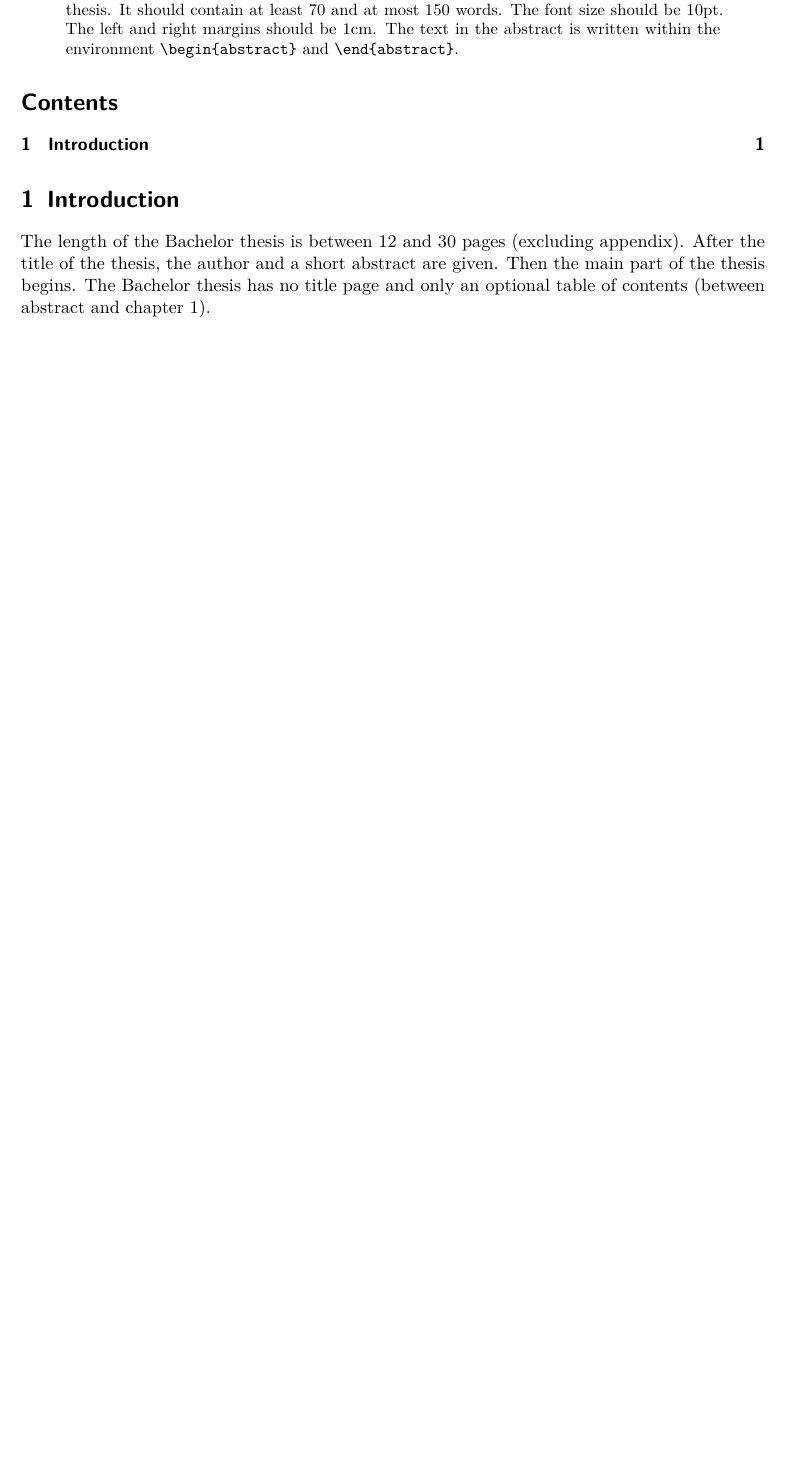
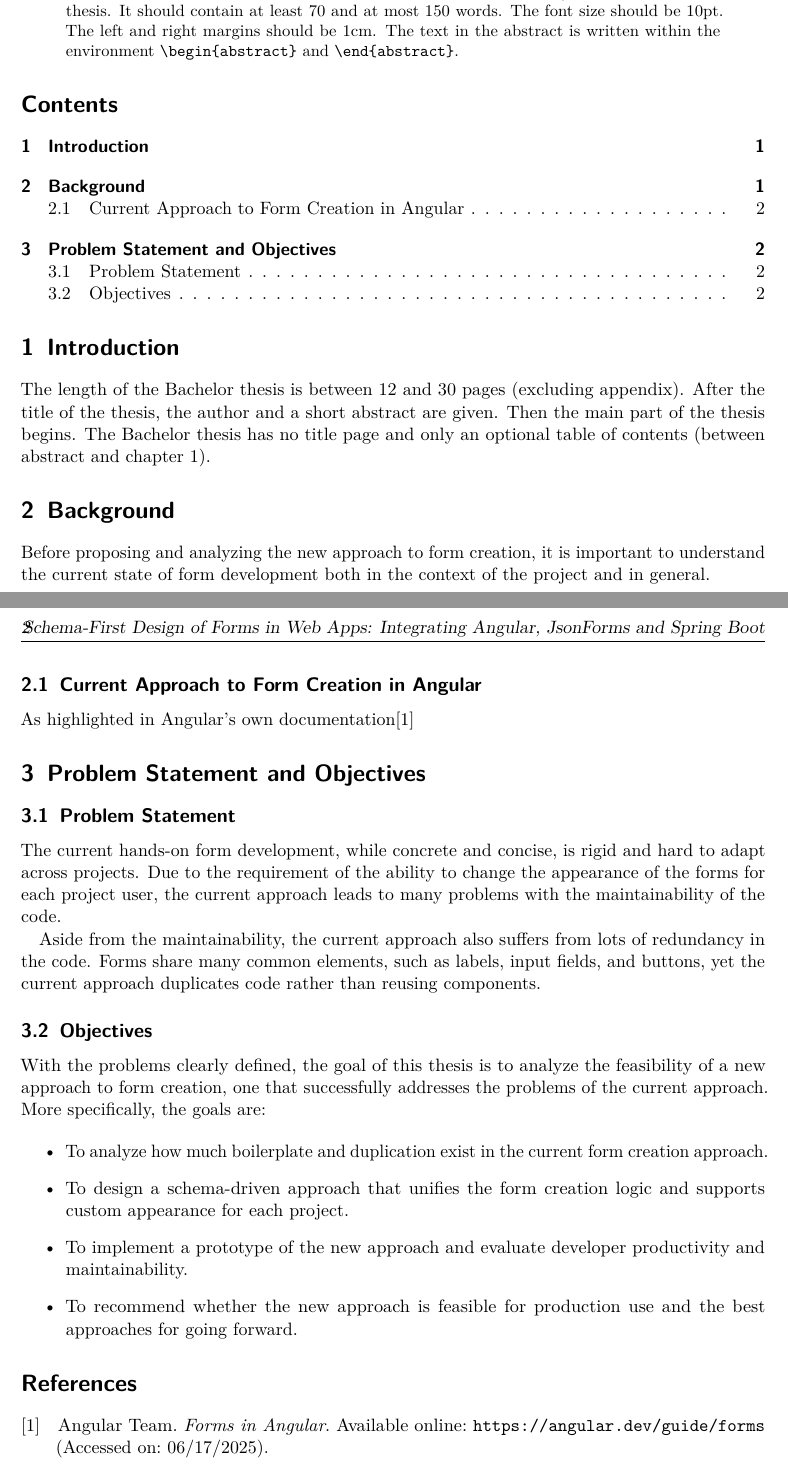
Before and after one commit to DanceaVlad/schemaflex, a LaTeX document (latex/main.tex, which reads latex/chapters/02_background.tex, latex/chapters/03_problem.tex): part of the page before the commit and two parts of pages 1 and 2 of 2 after it, the two joined at a grey line, cut so that both start at the same text, the shorter picture padded with empty space. Compiled offline with pdfLaTeX.

Commit message:
Latex: 2.Background, 3.Problem Statement and Objectives

```diff
--- /dev/null
+++ b/latex/chapters/02_background.tex
@@ -0,0 +1,8 @@
+\section{Background}
+
+Before proposing and analyzing the new approach to form creation, it is important to understand the current state of
+form development both in the context of the project and in general.
+
+\subsection{Current Approach to Form Creation in Angular}
+
+As highlighted in Angular's own documentation\cite{Angular:forms}
--- /dev/null
+++ b/latex/chapters/03_problem.tex
@@ -0,0 +1,24 @@
+\section{Problem Statement and Objectives}
+
+\subsection{Problem Statement}
+The current hands-on form development, while concrete and concise, is rigid and hard to adapt across projects.
+Due to the requirement of the ability to change the appearance of the forms for each project user, the current approach
+leads to many problems with the maintainability of the code.
+
+Aside from the maintainability, the current approach also suffers from lots of redundancy in the code.
+Forms share many common elements, such as labels, input fields, and buttons, yet the current approach duplicates code
+rather than reusing components.
+
+\subsection{Objectives}
+
+With the problems clearly defined, the goal of this thesis is to analyze the feasibility of a new approach to form
+creation, one that successfully addresses the problems of the current approach.
+More specifically, the goals are:
+
+\begin{itemize}
+    \item To analyze how much boilerplate and duplication exist in the current form creation approach.
+    \item To design a schema-driven approach that unifies the form creation logic and supports custom appearance for each
+    project.
+    \item To implement a prototype of the new approach and evaluate developer productivity and maintainability.
+    \item To recommend whether the new approach is feasible for production use and the best approaches for going forward.
+\end{itemize}
--- a/latex/main.tex
+++ b/latex/main.tex
@@ -28,7 +28,10 @@
     giveninits=true,maxbibnames=99}%
 \DefineBibliographyStrings{english}{%
     andothers={et\;al\adddot},
-    urlseen = {Zugriff am}
+    urlseen={Accessed on\addcolon}
+}
+\DeclareFieldFormat{url}{%
+    Available online\addcolon\space\url{#1}%
 }
 \addbibresource{utils/literature.bib}
 
@@ -39,7 +42,7 @@
 
 \setcounter{biburllcpenalty}{9000}
 \setcounter{biburlucpenalty}{9000}
-\title{Schema-First Design in Web Apps: Integrating Angular, JsonForms and Spring Boot}
+\title{Schema-First Design of Forms in Web Apps: Integrating Angular, JsonForms and Spring Boot}
 \authorname{Vlad-Ioan Dancea}
 \email{danceavlad@icloud.com}
 \MatrNr{12123455}
```
Also changed, not shown: latex/utils/literature.bib (+11 -0 lines), latex/out/main.pdf, latex/main.tex (4 more changed lines), 1 other file.
